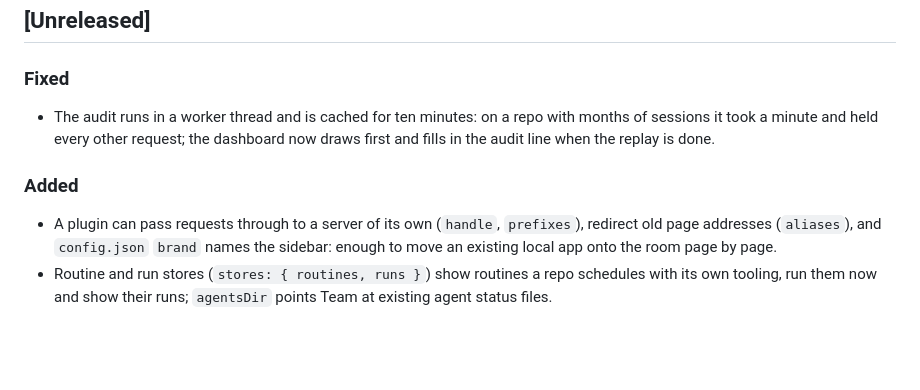
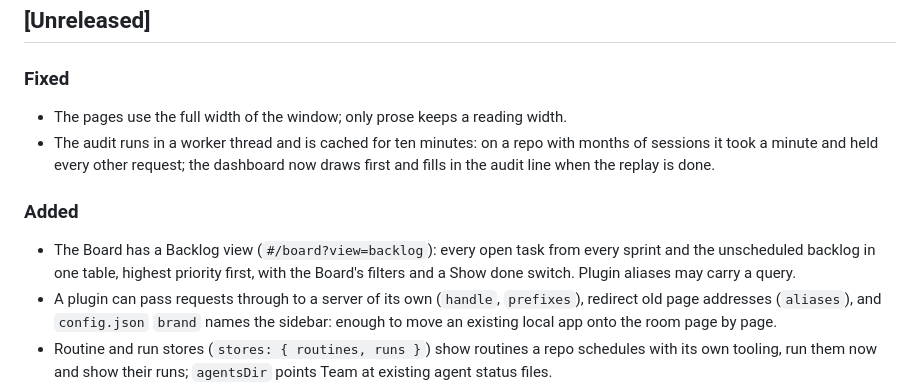
Before and after one commit to FinalAngel/flowrail, a Markdown page: CHANGELOG.md, the part around the change. Rendered like a GitHub page; blank space fills up the shorter version.

Commit message:
docs: changelog for the backlog view and full-width pages

```diff
--- a/CHANGELOG.md
+++ b/CHANGELOG.md
@@ -6,10 +6,12 @@ All notable changes to flowrail are recorded here. The format follows [Keep a Ch
 
 ### Fixed
 
+- The pages use the full width of the window; only prose keeps a reading width.
 - The audit runs in a worker thread and is cached for ten minutes: on a repo with months of sessions it took a minute and held every other request; the dashboard now draws first and fills in the audit line when the replay is done.
 
 ### Added
 
+- The Board has a Backlog view (`#/board?view=backlog`): every open task from every sprint and the unscheduled backlog in one table, highest priority first, with the Board's filters and a Show done switch. Plugin aliases may carry a query.
 - A plugin can pass requests through to a server of its own (`handle`, `prefixes`), redirect old page addresses (`aliases`), and `config.json` `brand` names the sidebar: enough to move an existing local app onto the room page by page.
 - Routine and run stores (`stores: { routines, runs }`) show routines a repo schedules with its own tooling, run them now and show their runs; `agentsDir` points Team at existing agent status files.
 - A memory store (`stores: { memory }`) backs the Memory page and recall with memories kept elsewhere, and `docsRoots`, `artifactsDir` and `linksFile` in `config.json` point the room at a repo's own folders; `docsRoots` also limits what Docs will open or write.
```
